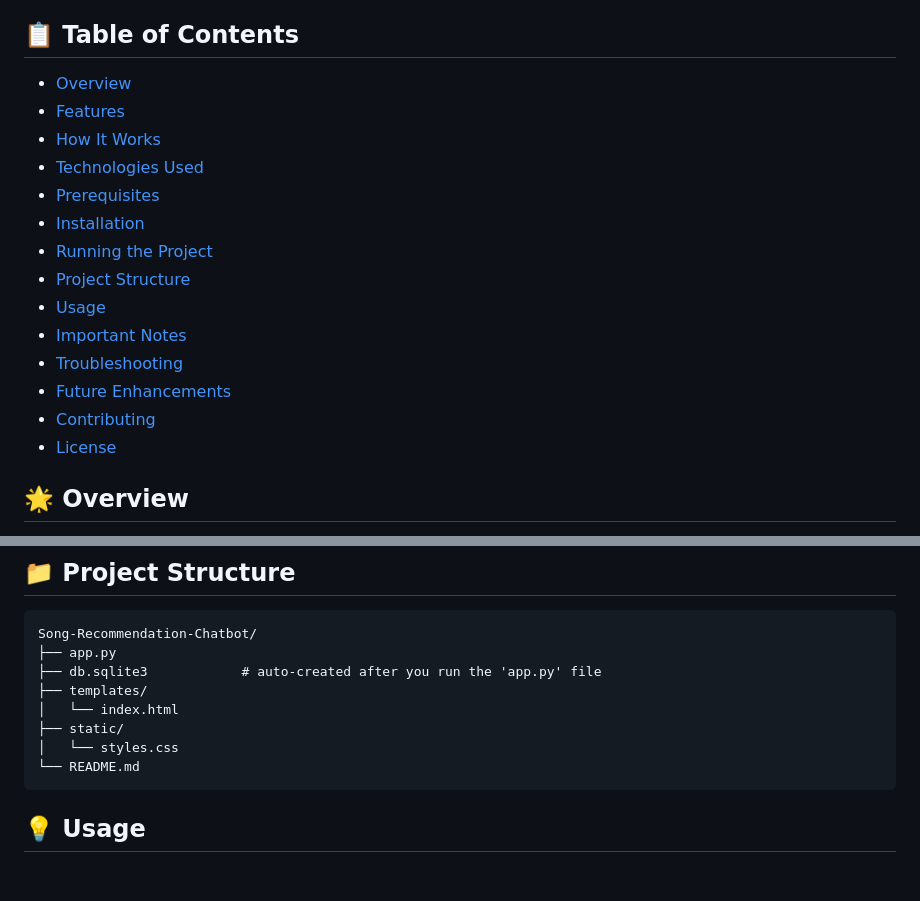
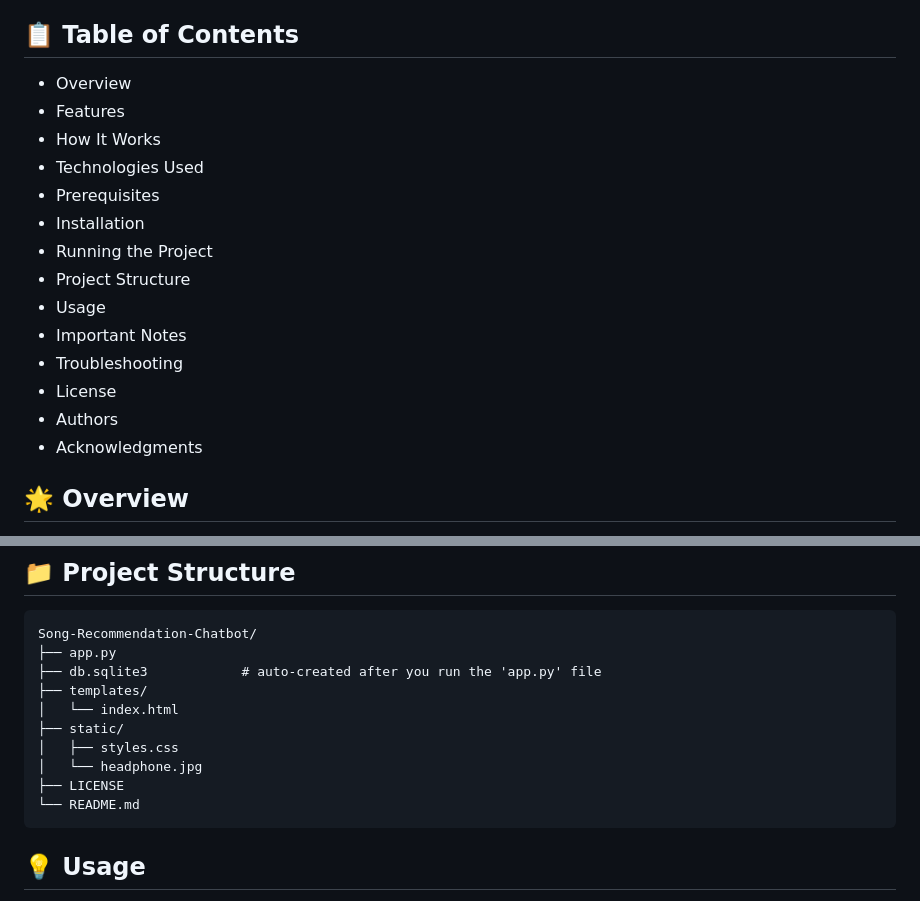
Before and after one commit to Jyot-Shah/Song-Recommendation-Chatbot, a Markdown page: README.md, 2 parts joined by grey strips. Drawn GitHub-style; blank space fills up the shorter version.

````diff
--- a/README.md
+++ b/README.md
@@ -3,20 +3,20 @@
 A Flask-based intelligent chatbot that analyzes user sentiment through conversation and recommends personalized Spotify playlists based on detected mood.
 
 ## 📋 Table of Contents
-- [Overview](#overview)
-- [Features](#features)
-- [How It Works](#how-it-works)
-- [Technologies Used](#technologies-used)
-- [Prerequisites](#prerequisites)
-- [Installation](#installation)
-- [Running the Project](#running-the-project)
-- [Project Structure](#project-structure)
-- [Usage](#usage)
-- [Important Notes](#important-notes)
-- [Troubleshooting](#troubleshooting)
-- [Future Enhancements](#future-enhancements)
-- [Contributing](#contributing)
-- [License](#license)
+- Overview
+- Features
+- How It Works
+- Technologies Used
+- Prerequisites
+- Installation
+- Running the Project
+- Project Structure
+- Usage
+- Important Notes
+- Troubleshooting
+- License
+- Authors
+- Acknowledgments
 
 ## 🌟 Overview
 
@@ -102,7 +102,9 @@ Song-Recommendation-Chatbot/
 ├── templates/
 │   └── index.html
 ├── static/
-│   └── styles.css
+│   ├── styles.css
+│   └── headphone.jpg
+├── LICENSE
 └── README.md
 ```
 
````
Also changed, not shown: other parts of README.md (+1 -1 lines).
